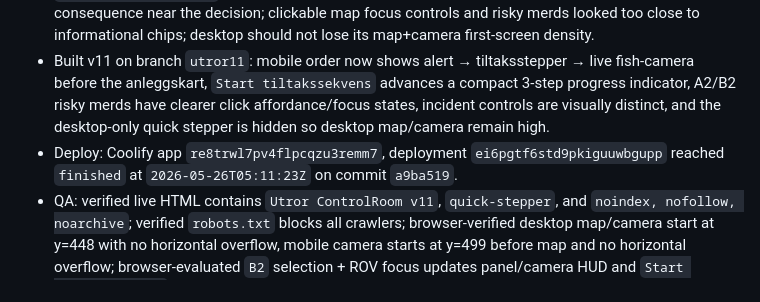
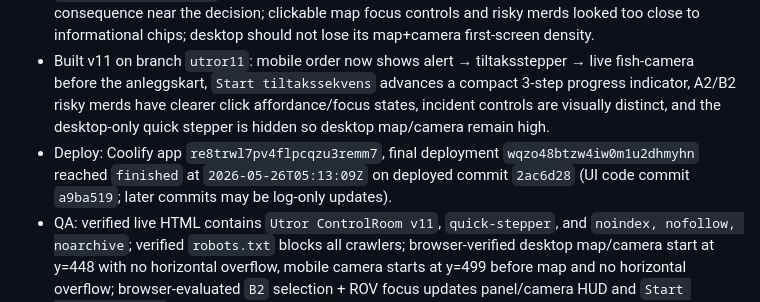
Before and after one commit to appendconsulting/havbruk-demo, a Markdown page: UTROR_ITERATION.md, the part around the change. Rendered like a GitHub page.

Commit message:
Update Utror v11 final deployment record

```diff
--- a/UTROR_ITERATION.md
+++ b/UTROR_ITERATION.md
@@ -95,6 +95,6 @@
 - Reviewed v10 desktop/mobile via browser metrics plus memory, iteration log and ledermøte notes. Relevant context remains Emilsen Fisk/simple reporting, havbruk leads and maritime event context.
 - Strict v10 weaknesses: mobile still put the live fish-camera too far below the primary alert/action; `Start tiltakssekvens` changed receipt/prognosis but did not show a compact step-by-step consequence near the decision; clickable map focus controls and risky merds looked too close to informational chips; desktop should not lose its map+camera first-screen density.
 - Built v11 on branch `utror11`: mobile order now shows alert → tiltaksstepper → live fish-camera before the anleggskart, `Start tiltakssekvens` advances a compact 3-step progress indicator, A2/B2 risky merds have clearer click affordance/focus states, incident controls are visually distinct, and the desktop-only quick stepper is hidden so desktop map/camera remain high.
-- Deploy: Coolify app `re8trwl7pv4flpcqzu3remm7`, deployment `ei6pgtf6std9pkiguuwbgupp` reached `finished` at `2026-05-26T05:11:23Z` on commit `a9ba519`.
+- Deploy: Coolify app `re8trwl7pv4flpcqzu3remm7`, final deployment `wqzo48btzw4iw0m1u2dhmyhn` reached `finished` at `2026-05-26T05:13:09Z` on deployed commit `2ac6d28` (UI code commit `a9ba519`; later commits may be log-only updates).
 - QA: verified live HTML contains `Utror ControlRoom v11`, `quick-stepper`, and `noindex, nofollow, noarchive`; verified `robots.txt` blocks all crawlers; browser-verified desktop map/camera start at y=448 with no horizontal overflow, mobile camera starts at y=499 before map and no horizontal overflow; browser-evaluated `B2` selection + ROV focus updates panel/camera HUD and `Start tiltakssekvens` advances the mobile stepper/receipt/prognosis.
 - Next round should focus on: reducing mobile top chrome by another 40–70 px so the live camera starts even closer to the first viewport, adding an explicit “next manual verification due” timestamp after the stepper, and making the map geographically richer only if it can be done without pushing camera/action down.
```
